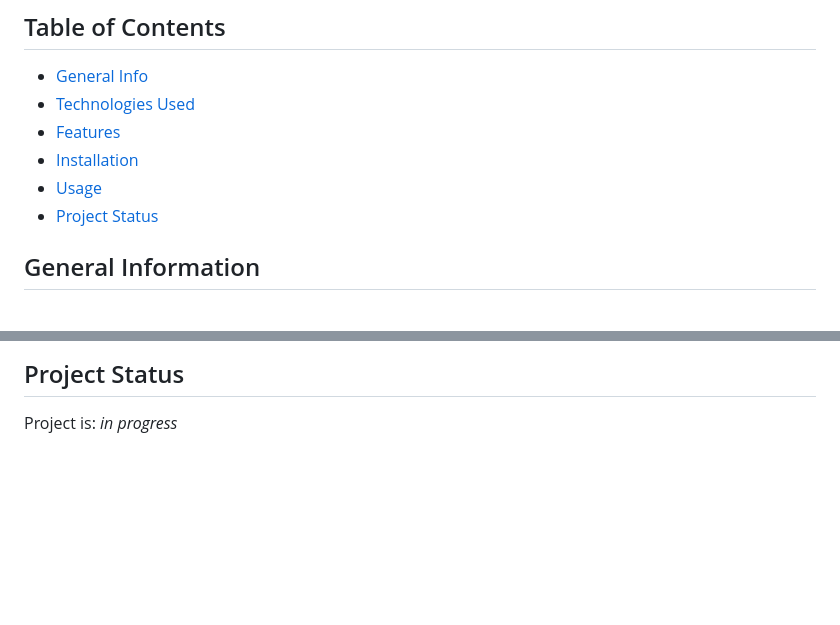
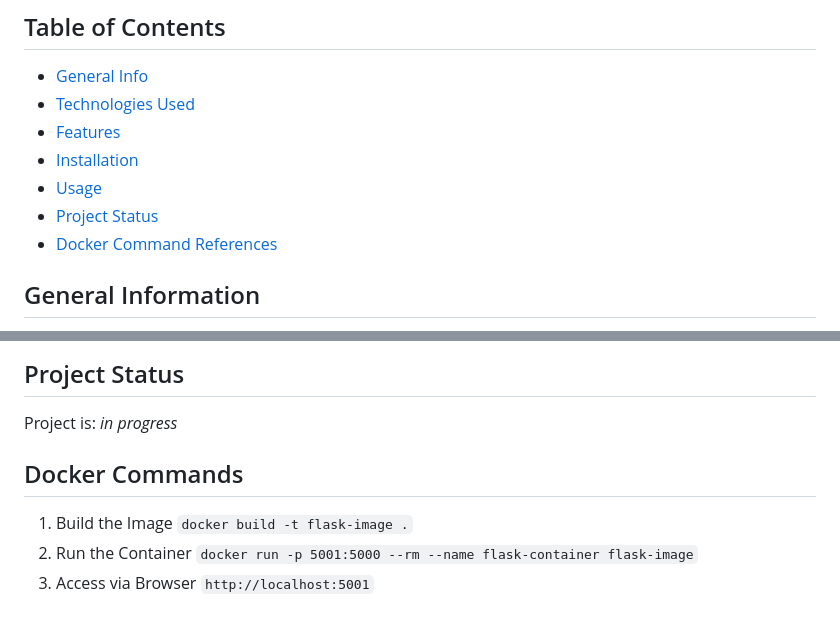
Before and after one commit to el634dev/codezen, a Markdown page: README.md, 2 parts joined by grey strips. Drawn GitHub-style; blank space fills up the shorter version.

```diff
--- a/README.md
+++ b/README.md
@@ -10,6 +10,7 @@
 * [Installation](#installation)
 * [Usage](#usage)
 * [Project Status](#project-status)
+* [Docker Command References](#docker-commands)
 <!-- * [License](#license) -->
 
 ## General Information
@@ -74,3 +75,11 @@ How does one go about using it?
 
 ## Project Status
 Project is: _in progress_
+
+## Docker Commands
+1. Build the Image
+`docker build -t flask-image .`
+2. Run the Container
+`docker run -p 5001:5000 --rm --name flask-container flask-image`
+3. Access via Browser
+`http://localhost:5001`
```
